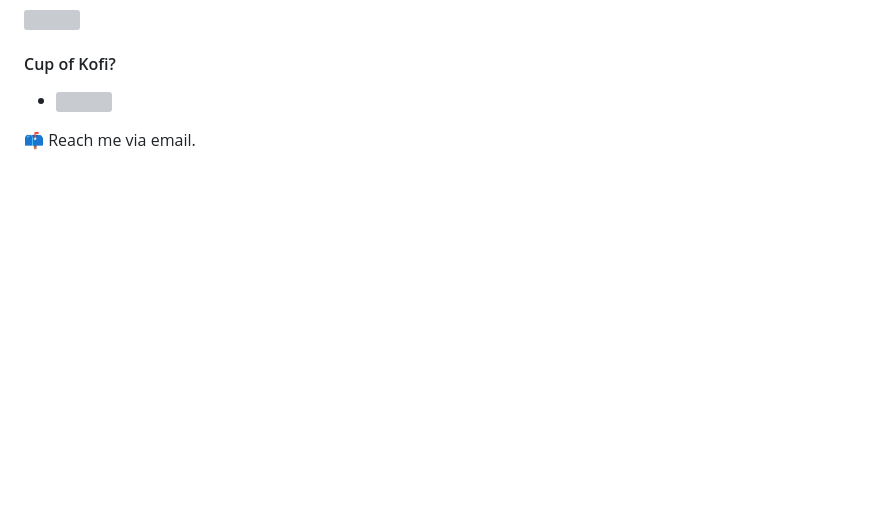
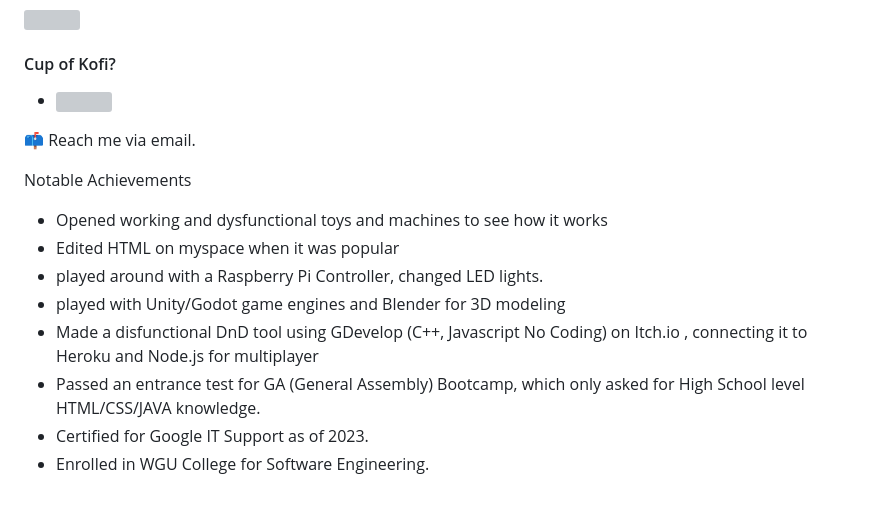
Before and after one commit to Greiye/Greiye, a Markdown page: README.md, the part around the change. Rendered like a GitHub page; blank space fills up the shorter version; grey boxes are pictures that could not be loaded.

```diff
--- a/README.md
+++ b/README.md
@@ -46,7 +46,23 @@ I have limited experience with robot trading. Interested in 3D Printing and Robo
 📫 Reach me via email.
 </p>
 
+<p>Notable Achievements</p>
+<ul>
+  <li>Opened working and dysfunctional toys and machines to see how it works</li>
+  <li>Edited HTML on myspace when it was popular</li>
+  <li>played around with a Raspberry Pi Controller, changed LED lights.</li>
+  <li>played with Unity/Godot game engines and Blender for 3D modeling</li>
+  <li>Made a disfunctional DnD tool using GDevelop (C++, Javascript No Coding) on Itch.io , connecting it to Heroku and Node.js for multiplayer</li>
+  <li>Passed an entrance test for GA (General Assembly) Bootcamp, which only asked for High School level HTML/CSS/JAVA knowledge. </li>
+  <li>Certified for Google IT Support as of 2023.</li>
+  <li>Enrolled in WGU College for Software Engineering.</li>
+</ul>
+
+
   </body>
+
+
+
 
 <!--
 **Greiye/Greiye** is a repository because its `README.md` (this file) appears on your GitHub profile.
```
